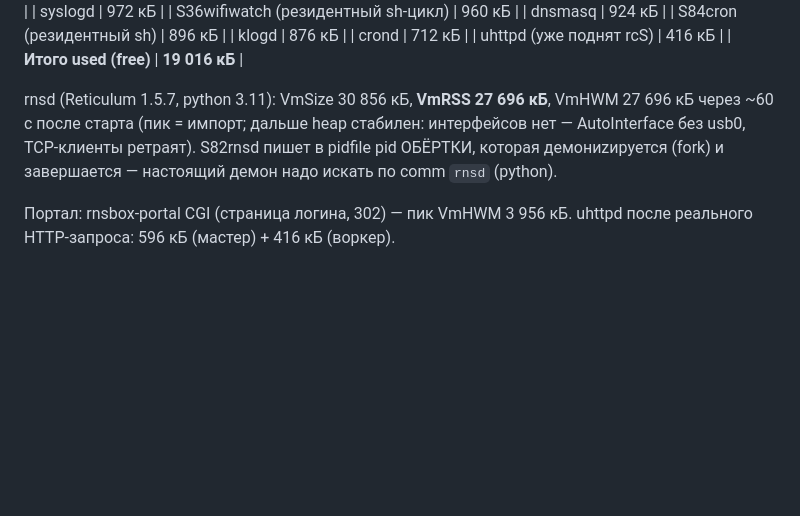
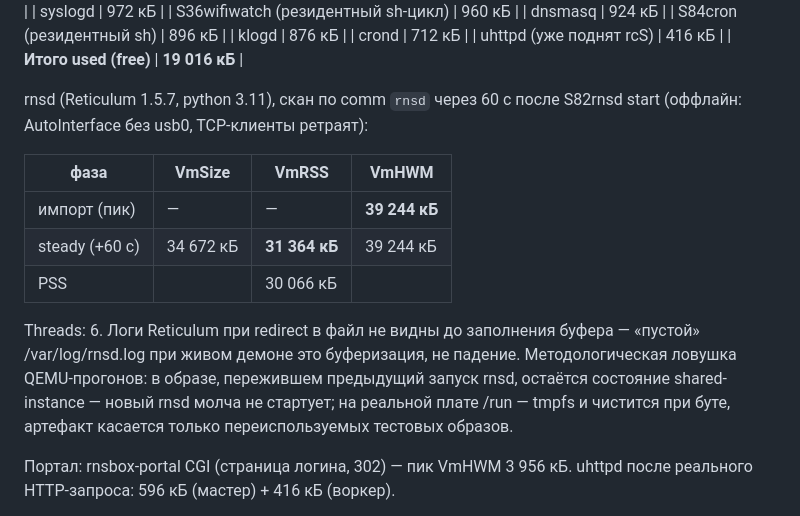
Before and after one commit to I-AM-ENGINEER/rnsbox, a Markdown page: local_docs/ram-footprint-64mb.md, the part around the change. GitHub-like rendering; blank space fills up the shorter version.

Commit message:
ram: doc - rnsd HWM 39MB / steady 31MB, measurement pitfalls

```diff
--- a/local_docs/ram-footprint-64mb.md
+++ b/local_docs/ram-footprint-64mb.md
@@ -61,11 +61,21 @@ PageTables 428 кБ. (На 6.18-ядре валидации ~20 МБ висит
 | uhttpd (уже поднят rcS) | 416 кБ |
 | **Итого used (free)** | **19 016 кБ** |
 
-rnsd (Reticulum 1.5.7, python 3.11): VmSize 30 856 кБ, **VmRSS 27 696 кБ**,
-VmHWM 27 696 кБ через ~60 с после старта (пик = импорт; дальше heap стабилен:
-интерфейсов нет — AutoInterface без usb0, TCP-клиенты ретраят). S82rnsd
-пишет в pidfile pid ОБЁРТКИ, которая демониzируется (fork) и завершается —
-настоящий демон надо искать по comm `rnsd` (python).
+rnsd (Reticulum 1.5.7, python 3.11), скан по comm `rnsd` через 60 c после
+S82rnsd start (оффлайн: AutoInterface без usb0, TCP-клиенты ретраят):
+
+| фаза | VmSize | VmRSS | VmHWM |
+|---|---|---|---|
+| импорт (пик) | — | — | **39 244 кБ** |
+| steady (+60 с) | 34 672 кБ | **31 364 кБ** | 39 244 кБ |
+| PSS | | 30 066 кБ | |
+
+Threads: 6. Логи Reticulum при redirect в файл не видны до заполнения
+буфера — «пустой» /var/log/rnsd.log при живом демоне это буферизация, не
+падение. Методологическая ловушка QEMU-прогонов: в образе, пережившем
+предыдущий запуск rnsd, остаётся состояние shared-instance — новый rnsd
+молча не стартует; на реальной плате /run — tmpfs и чистится при буте,
+артефакт касается только переиспользуемых тестовых образов.
 
 Портал: rnsbox-portal CGI (страница логина, 302) — пик VmHWM 3 956 кБ.
 uhttpd после реального HTTP-запроса: 596 кБ (мастер) + 416 кБ (воркер).
```
